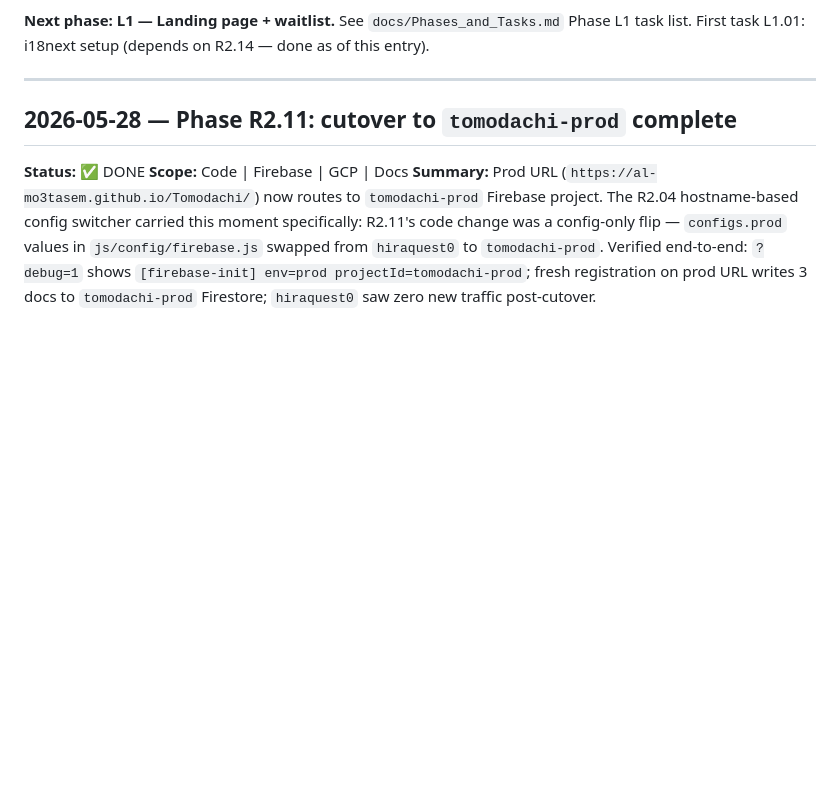
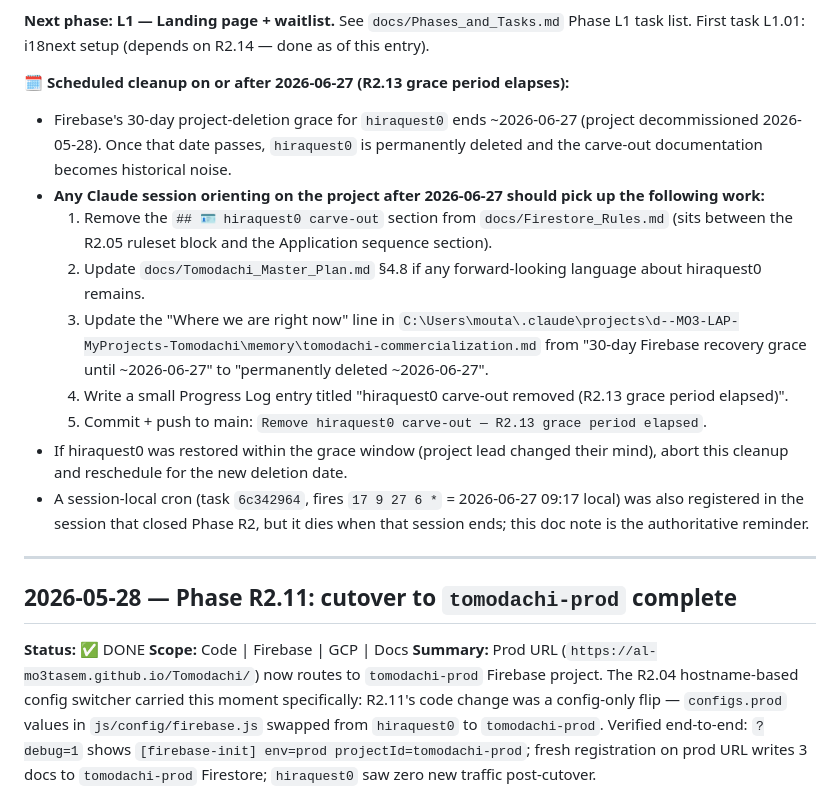
Before and after one commit to Al-Mo3tasem/Tomodachi, a Markdown page: docs/Tomodachi_Progress_Log.md, the part around the change. Rendered like a GitHub page; blank space fills up the shorter version.

Commit message:
Add dated cleanup reminder for hiraquest0 carve-out (~2026-06-27)
The R2.14 closure noted that hiraquest0's Firebase deletion grace
period ends ~2026-06-27, after which the carve-out section in
docs/Firestore_Rules.md becomes obsolete. Project lead agreed to
schedule the cleanup; the in-session cron (task 6c342964) is
session-local and dies when the session ends, so the authoritative
reminder lives here in the Progress Log where any future Claude
session orienting on the project will pick it up.

The R2.14 entry's "Next phase" closer now includes the dated cleanup
checklist with the exact files to touch + the exact commit message.

Co-Authored-By: Claude Opus 4.7 (1M context) <noreply@anthropic.com>

```diff
--- a/docs/Tomodachi_Progress_Log.md
+++ b/docs/Tomodachi_Progress_Log.md
@@ -62,6 +62,17 @@ This file records the important implementation, debugging, deployment, and docum
 - [Phase R2, Task R2.11 wrap-up] — Firebase web API keys, GitHub secret-scanning false positives, and the three-layer access model
 
 **Next phase: L1 — Landing page + waitlist.** See `docs/Phases_and_Tasks.md` Phase L1 task list. First task L1.01: i18next setup (depends on R2.14 — done as of this entry).
+
+**🗓️ Scheduled cleanup on or after 2026-06-27 (R2.13 grace period elapses):**
+- Firebase's 30-day project-deletion grace for `hiraquest0` ends ~2026-06-27 (project decommissioned 2026-05-28). Once that date passes, `hiraquest0` is permanently deleted and the carve-out documentation becomes historical noise.
+- **Any Claude session orienting on the project after 2026-06-27 should pick up the following work:**
+  1. Remove the `## 🪪 hiraquest0 carve-out` section from `docs/Firestore_Rules.md` (sits between the R2.05 ruleset block and the Application sequence section).
+  2. Update `docs/Tomodachi_Master_Plan.md` §4.8 if any forward-looking language about hiraquest0 remains.
+  3. Update the "Where we are right now" line in `C:\Users\mouta\.claude\projects\d--MO3-LAP-MyProjects-Tomodachi\memory\tomodachi-commercialization.md` from "30-day Firebase recovery grace until ~2026-06-27" to "permanently deleted ~2026-06-27".
+  4. Write a small Progress Log entry titled "hiraquest0 carve-out removed (R2.13 grace period elapsed)".
+  5. Commit + push to main: `Remove hiraquest0 carve-out — R2.13 grace period elapsed`.
+- If hiraquest0 was restored within the grace window (project lead changed their mind), abort this cleanup and reschedule for the new deletion date.
+- A session-local cron (task `6c342964`, fires `17 9 27 6 *` = 2026-06-27 09:17 local) was also registered in the session that closed Phase R2, but it dies when that session ends; this doc note is the authoritative reminder.
 
 ---
 
```
